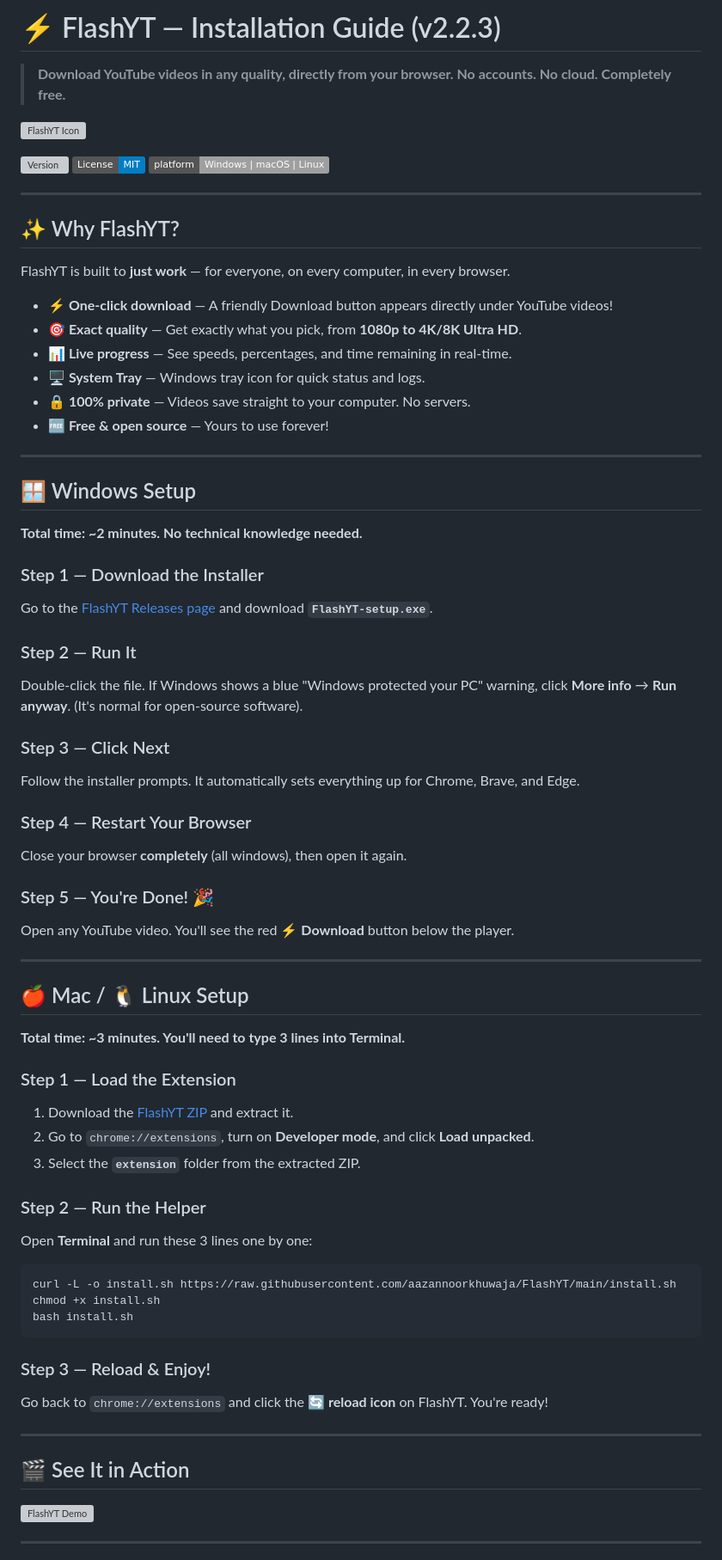
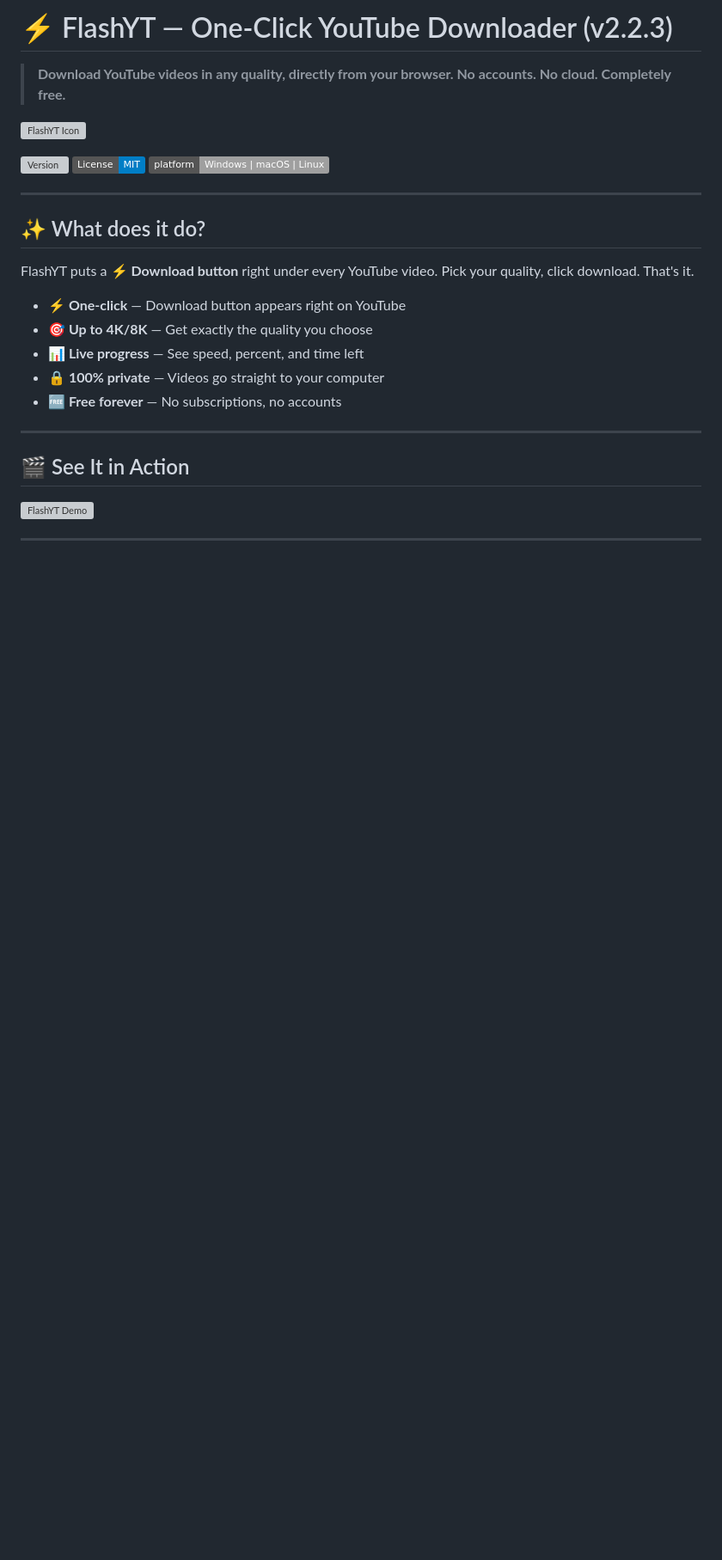
Before and after one commit to aazannoorkhuwaja/FlashYT, a Markdown page: README.md, the part around one of its changes. Shown at 86% size. Drawn GitHub-style; badges without logos; blank space fills up the shorter version; grey boxes are pictures that could not be loaded.

````diff
--- a/README.md
+++ b/README.md
@@ -1,4 +1,4 @@
-# ⚡ FlashYT — Installation Guide (v2.2.3)
+# ⚡ FlashYT — One-Click YouTube Downloader (v2.2.3)
 
 > **Download YouTube videos in any quality, directly from your browser. No accounts. No cloud. Completely free.**
 
@@ -10,60 +10,15 @@
 
 ---
 
-## ✨ Why FlashYT?
+## ✨ What does it do?
 
-FlashYT is built to **just work** — for everyone, on every computer, in every browser.
+FlashYT puts a **⚡ Download button** right under every YouTube video. Pick your quality, click download. That's it.
 
-- **⚡ One-click download** — A friendly Download button appears directly under YouTube videos!
-- **🎯 Exact quality** — Get exactly what you pick, from **1080p to 4K/8K Ultra HD**.
-- **📊 Live progress** — See speeds, percentages, and time remaining in real-time.
-- **🖥️ System Tray** — Windows tray icon for quick status and logs.
-- **🔒 100% private** — Videos save straight to your computer. No servers.
-- **🆓 Free & open source** — Yours to use forever!
-
----
-
-## 🪟 Windows Setup
-
-**Total time: ~2 minutes. No technical knowledge needed.**
-
-### Step 1 — Download the Installer
-Go to the [FlashYT Releases page](https://github.com/aazannoorkhuwaja/FlashYT/releases/latest) and download **`FlashYT-setup.exe`**.
-
-### Step 2 — Run It
-Double-click the file. If Windows shows a blue "Windows protected your PC" warning, click **More info** → **Run anyway**. (It's normal for open-source software).
-
-### Step 3 — Click Next
-Follow the installer prompts. It automatically sets everything up for Chrome, Brave, and Edge.
-
-### Step 4 — Restart Your Browser
-Close your browser **completely** (all windows), then open it again.
-
-### Step 5 — You're Done! 🎉
-Open any YouTube video. You'll see the red **⚡ Download** button below the player.
-
----
-
-## 🍎 Mac / 🐧 Linux Setup
-
-**Total time: ~3 minutes. You'll need to type 3 lines into Terminal.**
-
-### Step 1 — Load the Extension
-1. Download the [FlashYT ZIP](https://github.com/aazannoorkhuwaja/FlashYT/archive/refs/heads/main.zip) and extract it.
-2. Go to `chrome://extensions`, turn on **Developer mode**, and click **Load unpacked**.
-3. Select the **`extension`** folder from the extracted ZIP.
-
-### Step 2 — Run the Helper
-Open **Terminal** and run these 3 lines one by one:
-
-```bash
-curl -L -o install.sh https://raw.githubusercontent.com/aazannoorkhuwaja/FlashYT/main/install.sh
-chmod +x install.sh
-bash install.sh
-```
-
-### Step 3 — Reload & Enjoy!
-Go back to `chrome://extensions` and click the **🔄 reload icon** on FlashYT. You're ready!
+- **⚡ One-click** — Download button appears right on YouTube
+- **🎯 Up to 4K/8K** — Get exactly the quality you choose
+- **📊 Live progress** — See speed, percent, and time left
+- **🔒 100% private** — Videos go straight to your computer
+- **🆓 Free forever** — No subscriptions, no accounts
 
 ---
 
````
Also changed, not shown: other parts of README.md (+177 -32 lines).
